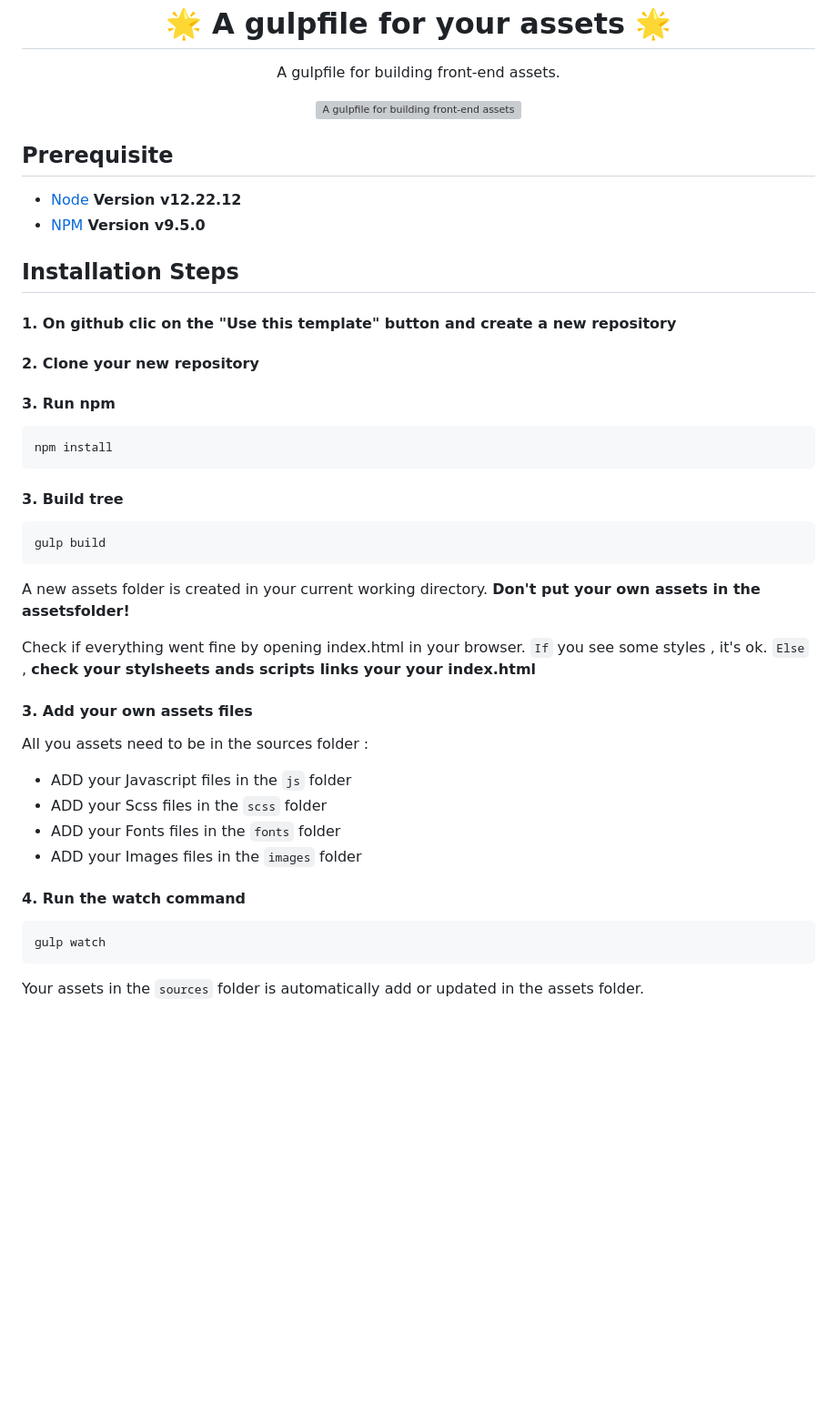
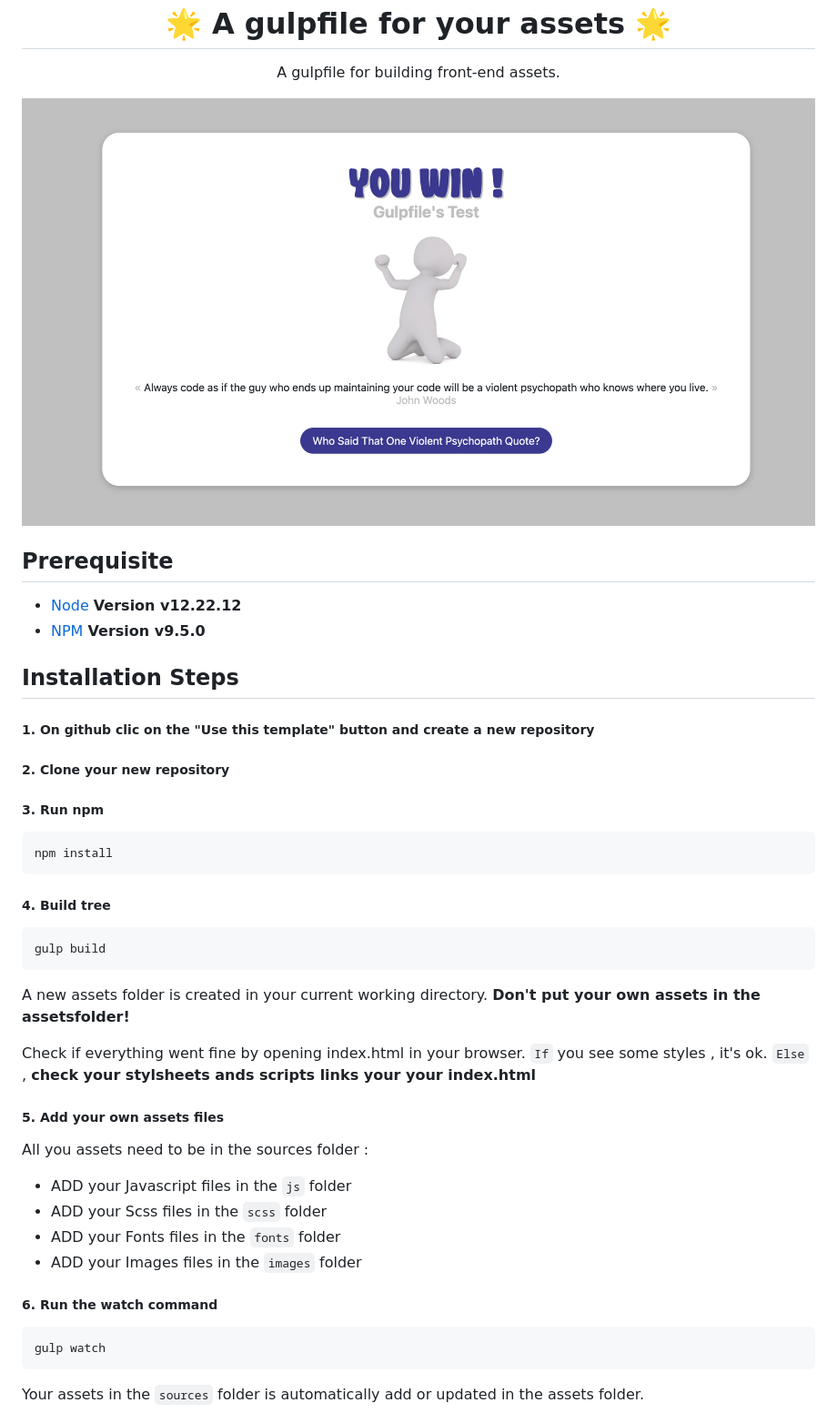
Before and after one commit to Sonia-Brl/gulpfile-front-assets, a Markdown page: README.md, the part around the change printed below. Shown: that part at 91% size. Rendered like a GitHub page; pictures changed too: screenshot.png (added); blank space fills up the shorter version; grey boxes are pictures that could not be loaded.

Commit message:
UPD Readme

````diff
--- a/README.md
+++ b/README.md
@@ -1,28 +1,24 @@
 
 <h1 align="center">🌟 A gulpfile for your assets 🌟</h1>
 <p align="center">A gulpfile for building front-end assets.</p>
-<p align="center"><img src="screenshot.png" alt="A gulpfile for building front-end assets."/></p>
+<p align="center"><img src="./screenshot.png" alt="A gulpfile for building front-end assets."/></p>
 
 ## Prerequisite
 
 - [Node](https://nodejs.org/en "Node") **Version v12.22.12**
 - [NPM](https://www.npmjs.com/ "Node") **Version v9.5.0**
 
-
-
-
 ## Installation Steps
 
-#### 1. On github clic on the "Use this template" button and create a new repository
+##### 1. On github clic on the "Use this template" button and create a new repository
 
-#### 2. Clone your new repository
-#### 3. Run npm
+##### 2. Clone your new repository
+##### 3. Run npm
 
 ```
 npm install
 ```
-
-#### 3. Build tree
+##### 4. Build tree
 
 ```
 gulp build
@@ -35,7 +31,7 @@ Check if everything went fine by opening index.html in your browser.
 `If` you see some styles , it's ok.
 `Else` , **check your stylsheets ands scripts links your your index.html**
 
-#### 3. Add your own assets files
+##### 5. Add your own assets files
 
 All you assets need to be in the sources folder :
 - ADD your Javascript files in the `js` folder
@@ -44,7 +40,7 @@ All you assets need to be in the sources folder :
 - ADD your Images files in the `images` folder
 
 
-#### 4. Run the watch command
+##### 6. Run the watch command
 
 ```
 gulp watch
````
Also changed, not shown: other parts of README.md (+7 -8 lines).
